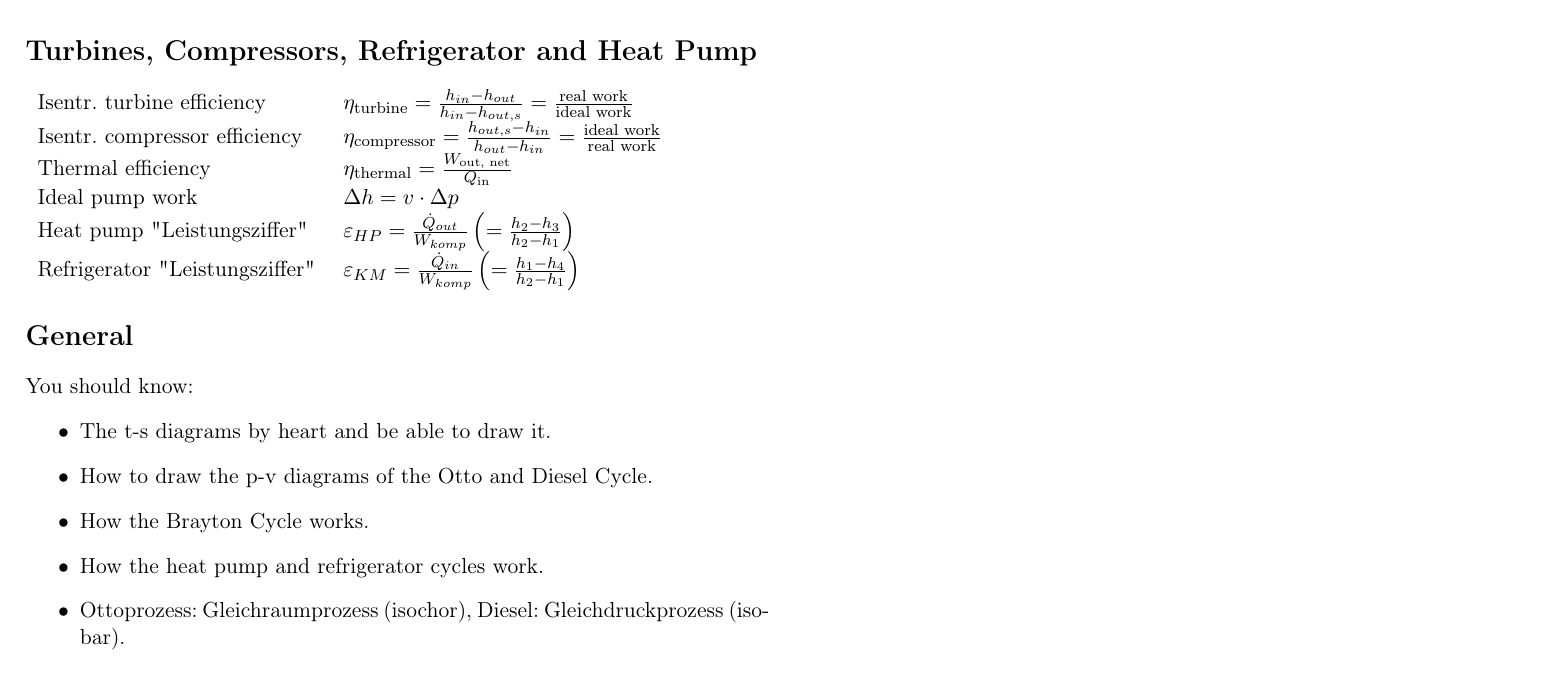
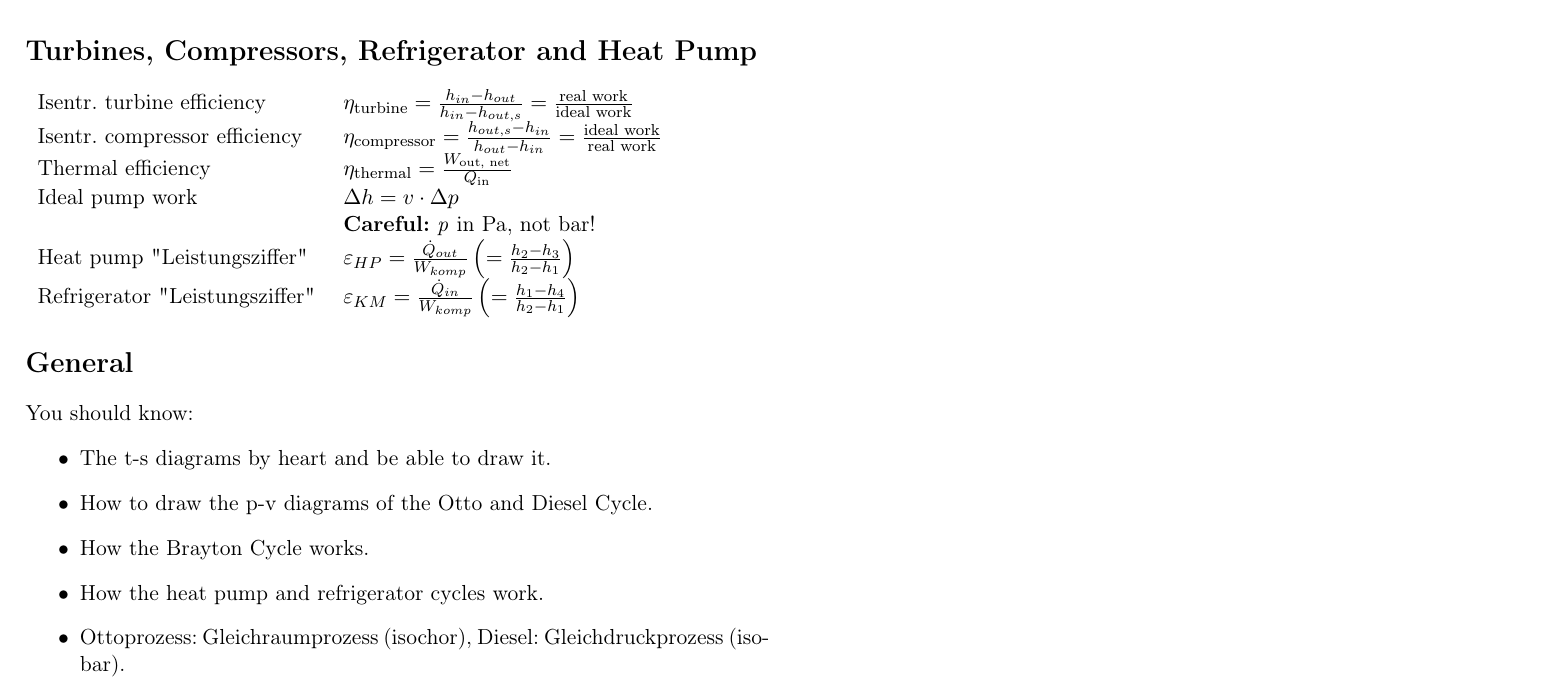
Before and after one commit to lfen7/thermo3_formeln, a LaTeX document (th_3_formeln.tex): part of page 2 of 2, cut so that both start at the same text. Compiled offline with pdfLaTeX.

Commit message:
Added note to ideal pump work Make sure to work in Pascals, not in bar.

```diff
--- a/th_3_formeln.tex
+++ b/th_3_formeln.tex
@@ -71,6 +71,7 @@
     Isentr. compressor efficiency & $\eta_{\text{compressor}} = \frac{h_{out,s} - h_{in}}{h_{out} - h_{in}} = \frac{\text{ideal work}}{\text{real work}} $  \\
     Thermal efficiency & $\eta_{\text{thermal}} = \frac{W_{\text{out, net}}}{Q_{\text{in}}} $ \\
     Ideal pump work & $\Delta h = v \cdot \Delta p$ \\
+    & \textbf{Careful:} \textit{p} in Pa, not bar! \\
     Heat pump "Leistungsziffer" & $\varepsilon_{HP} = \frac{\Dot{Q}_{out}}{W_{komp}} \left( = \frac{h_2 - h_3}{h_2 - h_1} \right) $ \\
     Refrigerator "Leistungsziffer" & $\varepsilon_{KM} = \frac{\Dot{Q}_{in}}{W_{komp}} \left( = \frac{h_1 - h_4}{h_2 - h_1} \right)$ \\
     \end{tabular}
```
Also changed, not shown: th_3_formeln.pdf.
